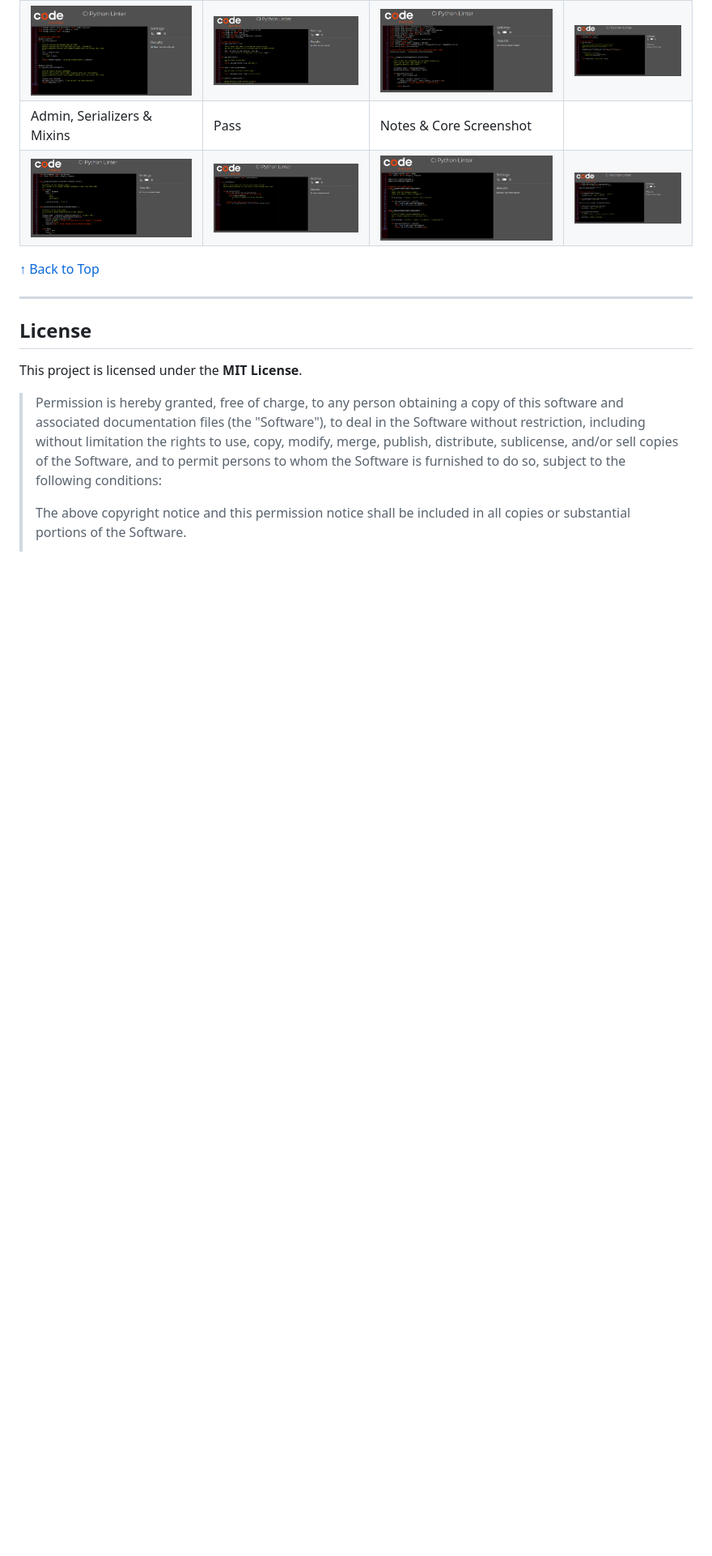
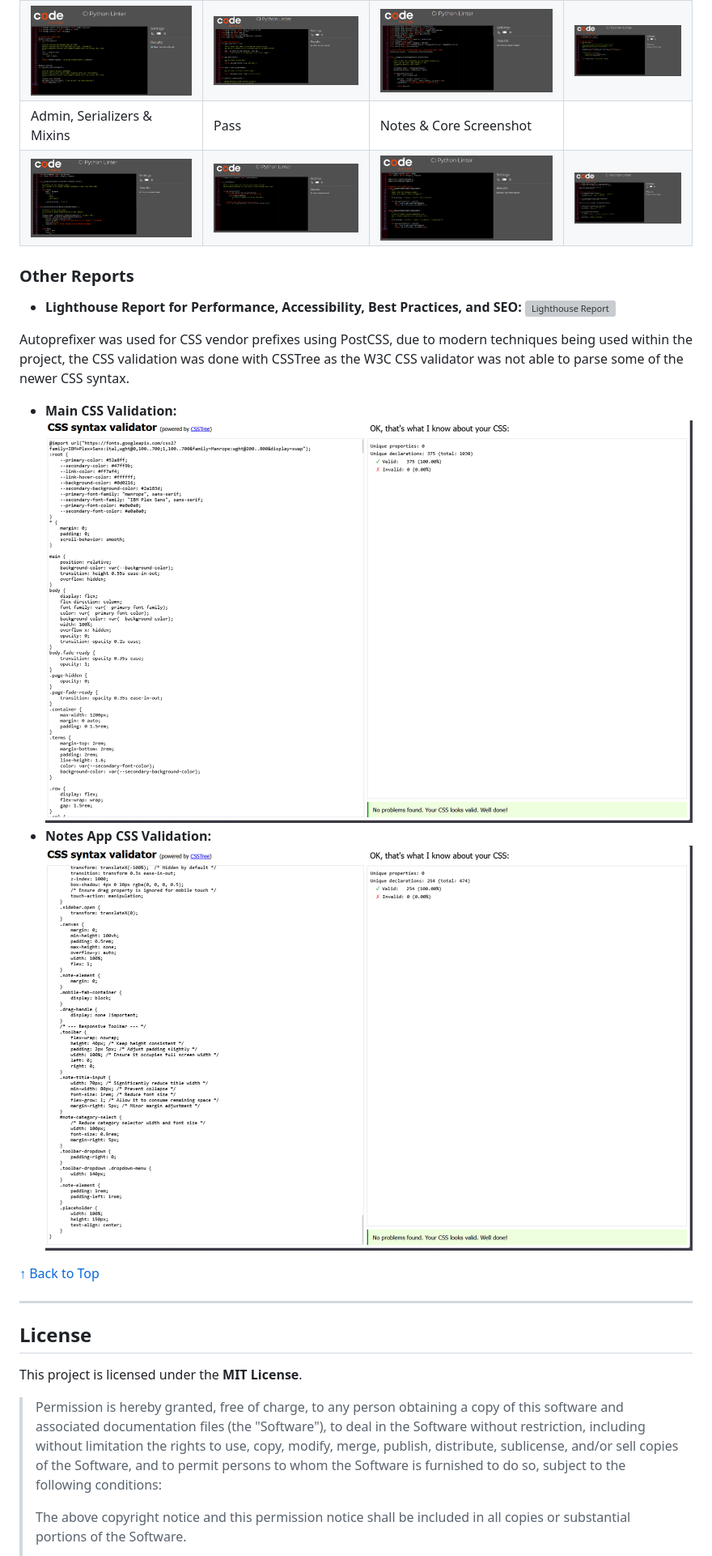
Before and after one commit to Blaisesa/notiq, a Markdown page: README.md, the part around the change. Shown: that part at 81% size. Rendered like a GitHub page; pictures changed too: readme-images/mainCSS.png (added), readme-images/notesCSS.png (added); blank space fills up the shorter version; grey boxes are pictures that could not be loaded.

Commit message:
add autoprefixes and show validations within the READme file

```diff
--- a/README.md
+++ b/README.md
@@ -425,6 +425,13 @@ It stands as a testament to my growth as a developer, showcasing my ability to t
 | Admin, Serializers & Mixins | Pass | Notes & Core Screenshot |
 | ![Notes Serializers](readme-images/notes-serializers.png) | ![Notes Mixins](readme-images/notes-mixins.png) | ![Notes Admin](readme-images/notes-admin.png) | ![Core Admin](readme-images/core-admin.png) |
 
+### Other Reports
+* **Lighthouse Report for Performance, Accessibility, Best Practices, and SEO:** ![Lighthouse Report](readme-images/lighthouse-report.png)
+
+Autoprefixer was used for CSS vendor prefixes using PostCSS, due to modern techniques being used within the project, the CSS validation was done with CSSTree as the W3C CSS validator was not able to parse some of the newer CSS syntax.
+
+* **Main CSS Validation:** ![CSS Validation](readme-images/mainCSS.png)
+* **Notes App CSS Validation:** ![Notes CSS Validation](readme-images/notesCSS.png)
 
 [↑ Back to Top](#table-of-contents)
 
```
Also changed, not shown: readme-images/Lighthouse-report.png (added), readme-images/erd.png (added), 2 other files.
